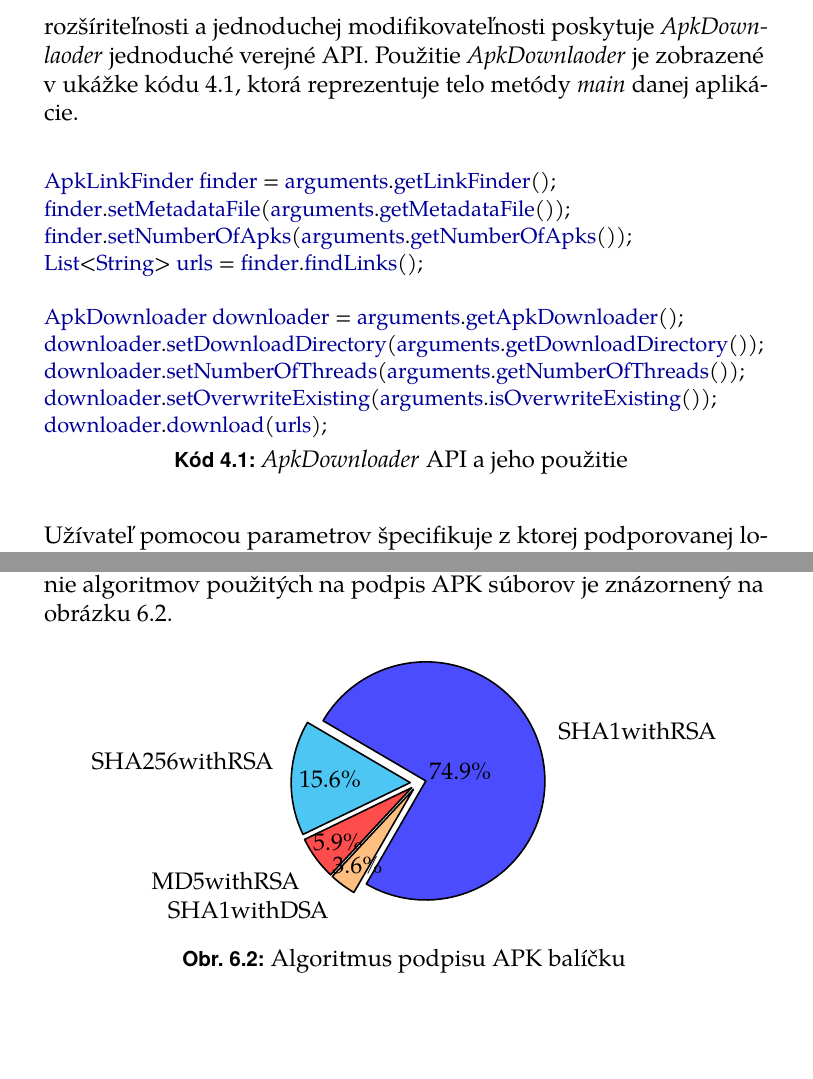
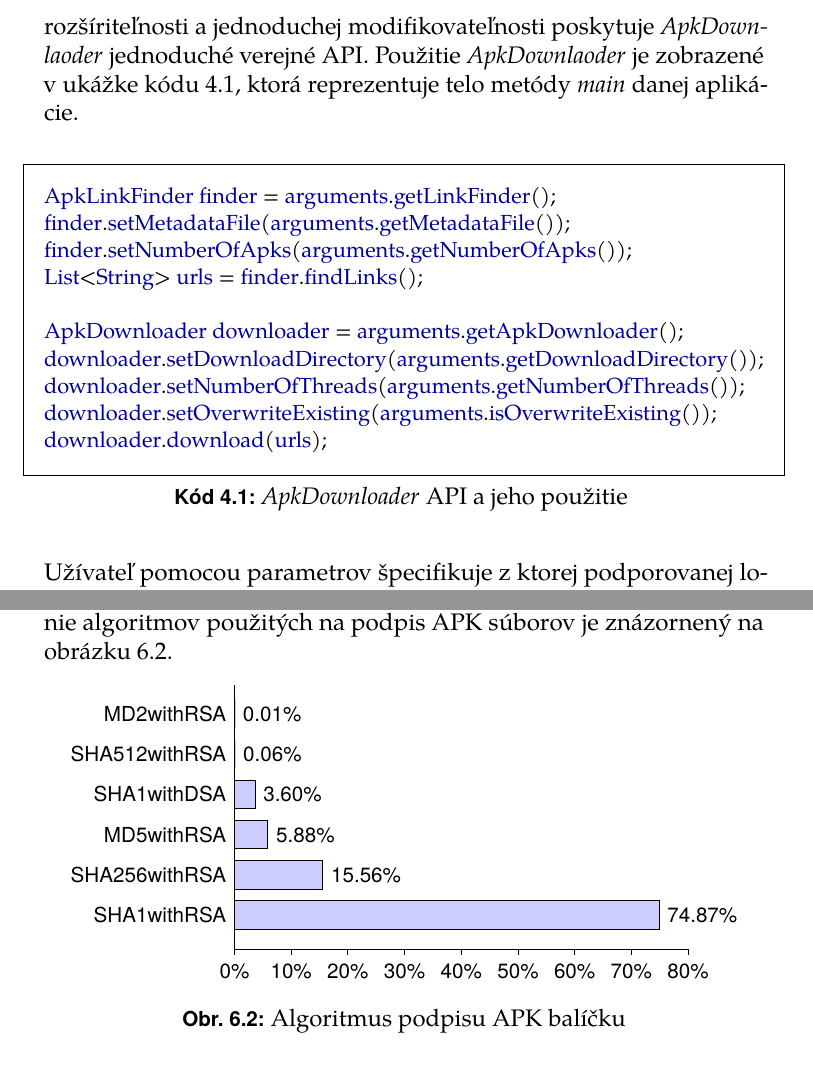
Before and after one commit to MartinStyk/BachelorThesis, a LaTeX thesis (thesis.tex, which reads chapters/apk_databaza.tex, chapters/statistiky.tex): two parts of pages 31 and 41 of 64 before the commit and two parts of pages 37 and 49 of 74 after it, joined at a grey line, cut so that both start at the same text, the shorter picture padded with empty space. Compiled offline with pdfLaTeX.

Commit message:
minor fixes, JSON and Java code in frame

```diff
--- a/chapters/apk_databaza.tex
+++ b/chapters/apk_databaza.tex
@@ -37,7 +37,7 @@ Viac ako 90\,\% aplikácií bolo stiahnutých automatizovane prostredníctvom ap
 \end{itemize}
 
 V~prípade sťahovania aplikácií z~archívu projektu \zv{Playdrone}~\cite{Viennot2014} je potrebné špecifikovať súbor s~metainformáciami obsahujúci odkazy na APK súbory. Tento súbor sa nachádza v~archíve projektu \zv{Playdrone}~\cite{archiveOrg}. Žiadny zo spomínaných zdrojov neposkytuje verejné API na prístup a sťahovanie súborov. Pri ostatných podporovaných zdrojoch \zv{ApkDownlaoder} vyhľadá odkazy na APK súbory v~HTML kóde príslušnej stránky. Vyhľadávanie odkazov je priamo závislé na HTML kóde danej webovej stránky a jeho zmena môže mať efekt na korektné fungovanie aplikácie. Keďže je \zv{ApkDownloader} open source, môže byť jednoducho adaptovaný na zmenený HTML kód, ale aj rozšírený o~podporu sťahovania APK súborov z~nových lokalít. Za účelom rozšíriteľnosti a jednoduchej modifikovateľnosti poskytuje \zv{ApkDownlaoder} jednoduché verejné API. Použitie \zv{ApkDownlaoder} je zobrazené v~ukážke kódu 4.1, ktorá reprezentuje telo metódy \zv{main} danej aplikácie. \\
-\begin{lstlisting} [language=java, basicstyle=\small\color{black}, caption= {\zv{ApkDownloader} API a jeho použitie} \label{downlaoderCode}]
+\begin{lstlisting} [language=java, basicstyle=\small\color{black},frame=single,framesep=10pt, caption= {\zv{ApkDownloader} API a jeho použitie} \label{downlaoderCode}]
 ApkLinkFinder finder = arguments.getLinkFinder();
 finder.setMetadataFile(arguments.getMetadataFile());
 finder.setNumberOfApks(arguments.getNumberOfApks());
--- a/chapters/statistiky.tex
+++ b/chapters/statistiky.tex
@@ -94,14 +94,23 @@ Aplikácie deklarujú nízky počet využívaných vlastností (viď \ref{el_use
 \subsection{Podpis APK balíčka}
 Na podpisovanie APK balíčkov je najčastejšie využitý algoritmus \zv{SHA1withRSA}, ktorý využíva až 74,87\,\% aplikácií. 15,56\,\% aplikácií je podpísaných pomocou algoritmu \zv{SHA256withRSA}, podpis pomocou \zv{MD5withRSA} je využitý v~5,88\,\% prípadoch. Percentuálne rozdelenie algoritmov použitých na podpis APK súborov je znázornený na obrázku \ref{fig:signAlg}.
 
+\begin{figure}[H]
+\centering
+\begin{bchart}[min=0,max=80,step=10,unit=\%]
+\bcbar[label=MD2withRSA]{0.01}
+\bcskip{6pt}
+\bcbar[label=SHA512withRSA]{0.06}
+\bcskip{6pt}
+\bcbar[label=SHA1withDSA]{3.60}
+\bcskip{6pt}
+\bcbar[label=MD5withRSA]{5.88}
+\bcskip{6pt}
+\bcbar[label=SHA256withRSA]{15.56}
+\bcskip{6pt}
+\bcbar[label=SHA1withRSA]{74.87}
+\bcskip{3pt}
+\end{bchart}
 
-\begin{figure}[htb]
-\centering
-\begin{tikzpicture}[scale=0.7,align=center]
-        \pie[text=label,rotate=240,
-             explode=0.2,
-             color={blue!70,cyan!70,red!70,orange!50}]{74.9/SHA1withRSA, 15.6/SHA256withRSA, 5.9/MD5withRSA, 3.6/SHA1withDSA}
-    \end{tikzpicture}
 \caption{Algoritmus podpisu APK balíčku}
 \label{fig:signAlg}
 \end{figure}
--- a/thesis.tex
+++ b/thesis.tex
@@ -1,5 +1,5 @@
-%\input{setupPrinted}
-\input{setupDigital}
+\input{setupPrinted}
+%\input{setupDigital}
 
 \begin{document}
 
```
Also changed, not shown: chapters/os_android.tex (+1 -1 lines), chapters/repackaged_apk.tex (+1 -1 lines), pgf-pie.sty (+3 -3 lines), thesis.pdf, chapters/statistiky.tex (2 more changed lines).
